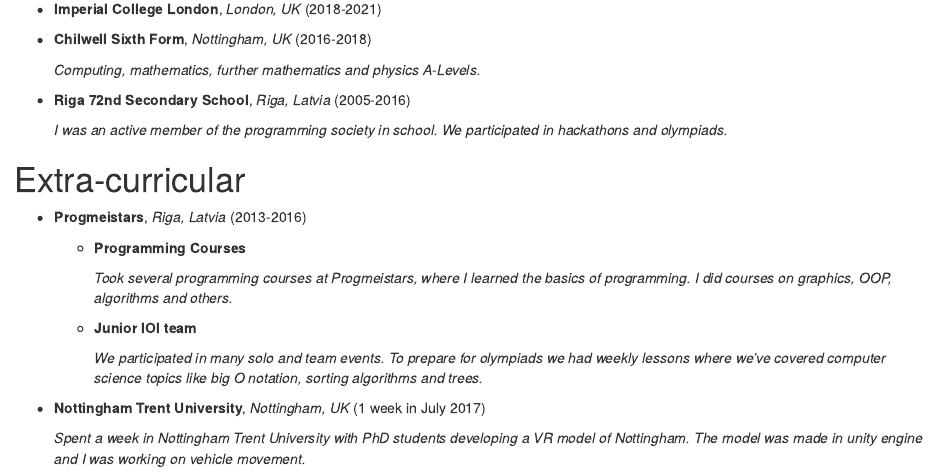
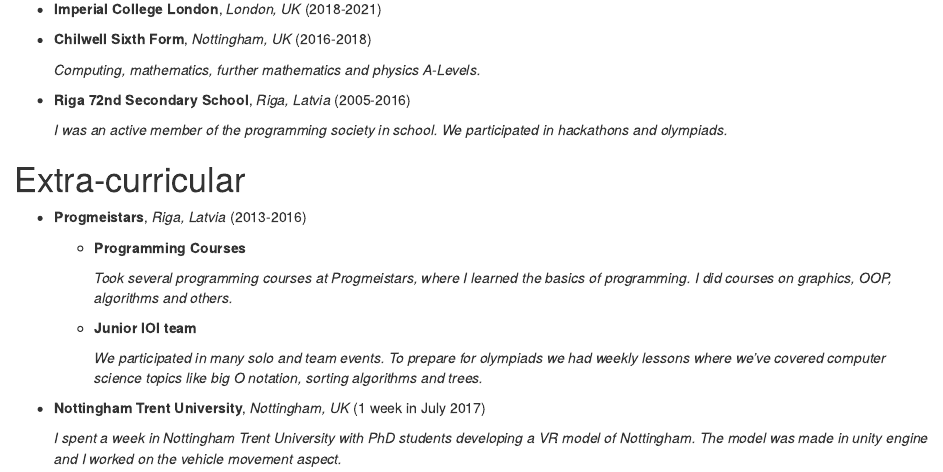
Before and after one commit to max-kov/website, an R Markdown document (content/cv.rmd): the page in a window 1100 px wide, from 560 px down. Rendered offline with R 4.5, knitr and Pandoc, with nearby package versions.

Commit message:
Update cv.rmd
Minor edit to Trent uni entry

```diff
--- a/content/cv.rmd
+++ b/content/cv.rmd
@@ -44,4 +44,4 @@
         *We participated in many solo and team events. To prepare for olympiads we had weekly lessons where we've covered computer science topics like big O notation, sorting algorithms and trees.*
 * **Nottingham Trent University**, _Nottingham, UK_ (1 week in July 2017)
 
-    *Spent a week in Nottingham Trent University with PhD students developing a VR model of Nottingham. The model was made in unity engine and I was working on vehicle movement.*
+    *I spent a week in Nottingham Trent University with PhD students developing a VR model of Nottingham. The model was made in unity engine and I worked on the vehicle movement aspect.*
```
